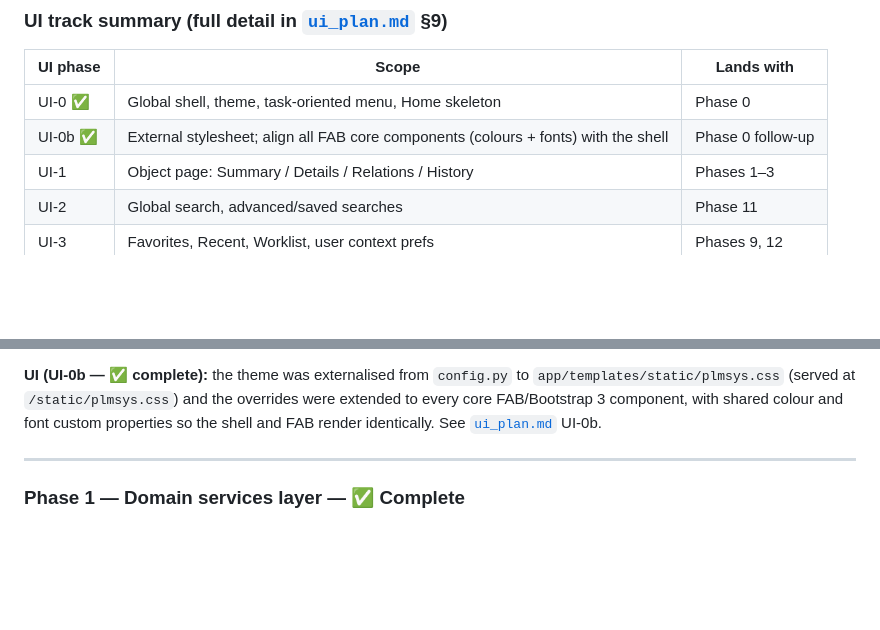
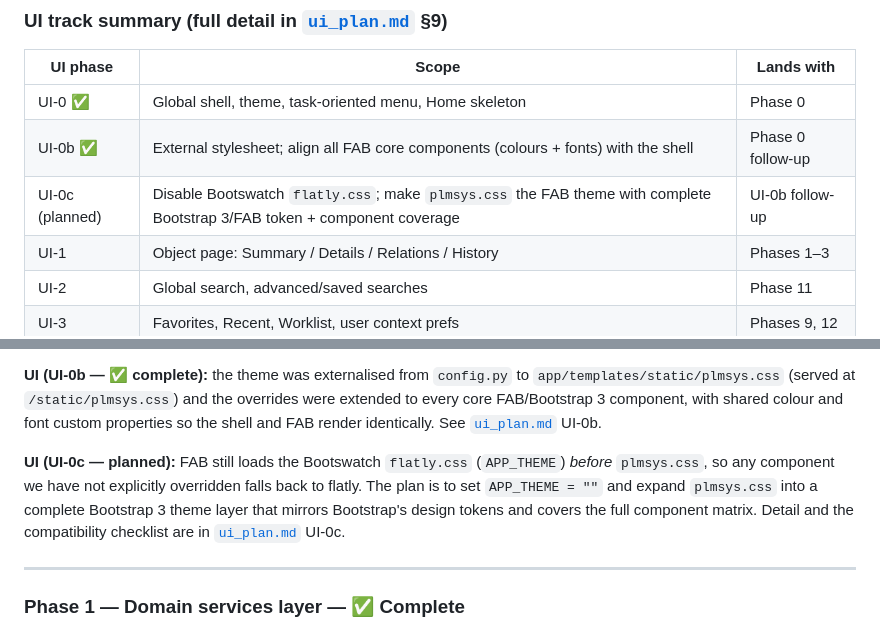
Before and after one commit to andrewwgordon/plmsys, a Markdown page: docs/plan.md, 2 parts joined by grey strips. Drawn GitHub-style; blank space fills up the shorter version.

```diff
--- a/docs/plan.md
+++ b/docs/plan.md
@@ -207,6 +207,7 @@ The roadmap runs two interleaved tracks:
 |---|---|---|
 | UI-0 ✅ | Global shell, theme, task-oriented menu, Home skeleton | Phase 0 |
 | UI-0b ✅ | External stylesheet; align all FAB core components (colours + fonts) with the shell | Phase 0 follow-up |
+| UI-0c (planned) | Disable Bootswatch `flatly.css`; make `plmsys.css` the FAB theme with complete Bootstrap 3/FAB token + component coverage | UI-0b follow-up |
 | UI-1 | Object page: Summary / Details / Relations / History | Phases 1–3 |
 | UI-2 | Global search, advanced/saved searches | Phase 11 |
 | UI-3 | Favorites, Recent, Worklist, user context prefs | Phases 9, 12 |
@@ -246,6 +247,13 @@ skeleton and a Bootstrap colour schema
 overrides were extended to every core FAB/Bootstrap 3 component, with shared
 colour and font custom properties so the shell and FAB render identically. See
 [`ui_plan.md`](./ui_plan.md) UI-0b.
+
+**UI (UI-0c — planned):** FAB still loads the Bootswatch `flatly.css`
+(`APP_THEME`) *before* `plmsys.css`, so any component we have not explicitly
+overridden falls back to flatly. The plan is to set `APP_THEME = ""` and
+expand `plmsys.css` into a complete Bootstrap 3 theme layer that mirrors
+Bootstrap's design tokens and covers the full component matrix. Detail and the
+compatibility checklist are in [`ui_plan.md`](./ui_plan.md) UI-0c.
 
 ---
 
```
Also changed, not shown: docs/ui_plan.md (+77 -0 lines).
